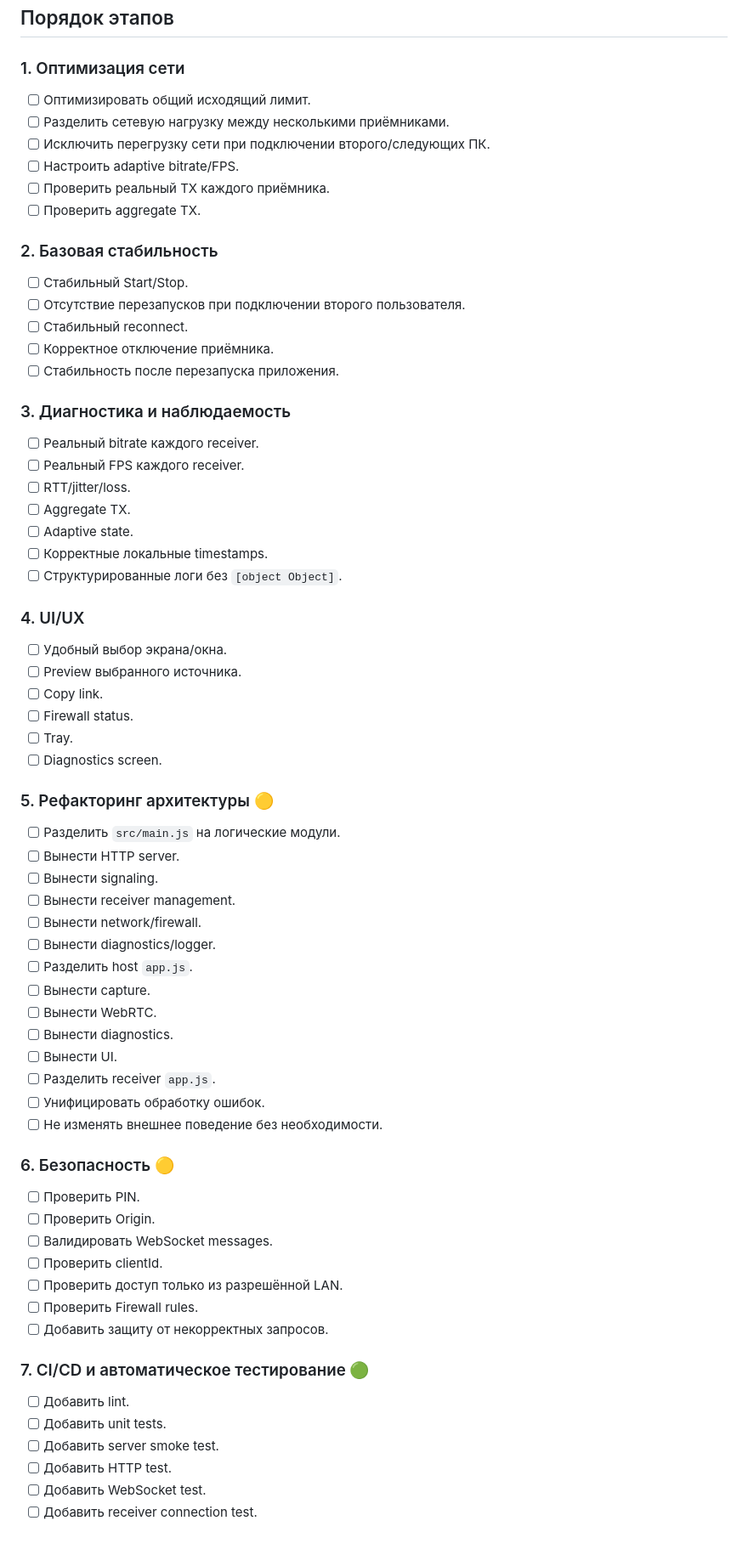
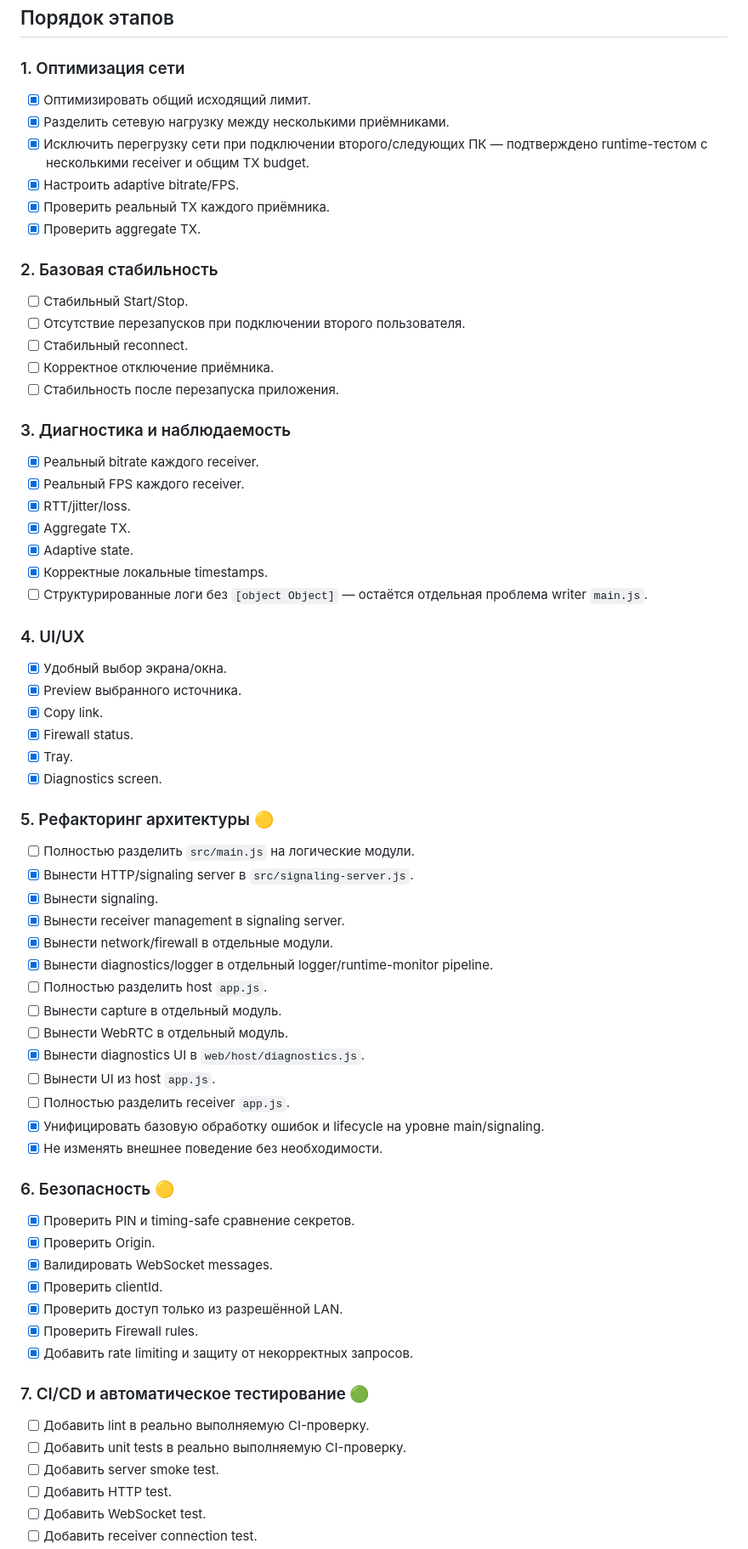
Before and after one commit to artembal90/lan-desktop-stream, a Markdown page: WORK_PLAN.md, the part around one of its changes. Shown at 85% size. Rendered like a GitHub page.

Commit message:
docs: mark completed work from latest build and runtime log

```diff
--- a/WORK_PLAN.md
+++ b/WORK_PLAN.md
@@ -6,12 +6,12 @@
 ## Порядок этапов
 
 ### 1. Оптимизация сети
-- [ ] Оптимизировать общий исходящий лимит.
-- [ ] Разделить сетевую нагрузку между несколькими приёмниками.
-- [ ] Исключить перегрузку сети при подключении второго/следующих ПК.
-- [ ] Настроить adaptive bitrate/FPS.
-- [ ] Проверить реальный TX каждого приёмника.
-- [ ] Проверить aggregate TX.
+- [x] Оптимизировать общий исходящий лимит.
+- [x] Разделить сетевую нагрузку между несколькими приёмниками.
+- [x] Исключить перегрузку сети при подключении второго/следующих ПК — подтверждено runtime-тестом с несколькими receiver и общим TX budget.
+- [x] Настроить adaptive bitrate/FPS.
+- [x] Проверить реальный TX каждого приёмника.
+- [x] Проверить aggregate TX.
 
 ### 2. Базовая стабильность
 - [ ] Стабильный Start/Stop.
@@ -21,50 +21,50 @@
 - [ ] Стабильность после перезапуска приложения.
 
 ### 3. Диагностика и наблюдаемость
-- [ ] Реальный bitrate каждого receiver.
-- [ ] Реальный FPS каждого receiver.
-- [ ] RTT/jitter/loss.
-- [ ] Aggregate TX.
-- [ ] Adaptive state.
-- [ ] Корректные локальные timestamps.
-- [ ] Структурированные логи без `[object Object]`.
+- [x] Реальный bitrate каждого receiver.
+- [x] Реальный FPS каждого receiver.
+- [x] RTT/jitter/loss.
+- [x] Aggregate TX.
+- [x] Adaptive state.
+- [x] Корректные локальные timestamps.
+- [ ] Структурированные логи без `[object Object]` — остаётся отдельная проблема writer `main.js`.
 
 ### 4. UI/UX
-- [ ] Удобный выбор экрана/окна.
-- [ ] Preview выбранного источника.
-- [ ] Copy link.
-- [ ] Firewall status.
-- [ ] Tray.
-- [ ] Diagnostics screen.
+- [x] Удобный выбор экрана/окна.
+- [x] Preview выбранного источника.
+- [x] Copy link.
+- [x] Firewall status.
+- [x] Tray.
+- [x] Diagnostics screen.
 
 ### 5. Рефакторинг архитектуры 🟡
-- [ ] Разделить `src/main.js` на логические модули.
-- [ ] Вынести HTTP server.
-- [ ] Вынести signaling.
-- [ ] Вынести receiver management.
-- [ ] Вынести network/firewall.
-- [ ] Вынести diagnostics/logger.
-- [ ] Разделить host `app.js`.
-- [ ] Вынести capture.
-- [ ] Вынести WebRTC.
-- [ ] Вынести diagnostics.
-- [ ] Вынести UI.
-- [ ] Разделить receiver `app.js`.
-- [ ] Унифицировать обработку ошибок.
-- [ ] Не изменять внешнее поведение без необходимости.
+- [ ] Полностью разделить `src/main.js` на логические модули.
+- [x] Вынести HTTP/signaling server в `src/signaling-server.js`.
+- [x] Вынести signaling.
+- [x] Вынести receiver management в signaling server.
+- [x] Вынести network/firewall в отдельные модули.
+- [x] Вынести diagnostics/logger в отдельный logger/runtime-monitor pipeline.
+- [ ] Полностью разделить host `app.js`.
+- [ ] Вынести capture в отдельный модуль.
+- [ ] Вынести WebRTC в отдельный модуль.
+- [x] Вынести diagnostics UI в `web/host/diagnostics.js`.
+- [ ] Вынести UI из host `app.js`.
+- [ ] Полностью разделить receiver `app.js`.
+- [x] Унифицировать базовую обработку ошибок и lifecycle на уровне main/signaling.
+- [x] Не изменять внешнее поведение без необходимости.
 
 ### 6. Безопасность 🟡
-- [ ] Проверить PIN.
-- [ ] Проверить Origin.
-- [ ] Валидировать WebSocket messages.
-- [ ] Проверить clientId.
-- [ ] Проверить доступ только из разрешённой LAN.
-- [ ] Проверить Firewall rules.
-- [ ] Добавить защиту от некорректных запросов.
+- [x] Проверить PIN и timing-safe сравнение секретов.
+- [x] Проверить Origin.
+- [x] Валидировать WebSocket messages.
+- [x] Проверить clientId.
+- [x] Проверить доступ только из разрешённой LAN.
+- [x] Проверить Firewall rules.
+- [x] Добавить rate limiting и защиту от некорректных запросов.
 
 ### 7. CI/CD и автоматическое тестирование 🟢
-- [ ] Добавить lint.
-- [ ] Добавить unit tests.
+- [ ] Добавить lint в реально выполняемую CI-проверку.
+- [ ] Добавить unit tests в реально выполняемую CI-проверку.
 - [ ] Добавить server smoke test.
 - [ ] Добавить HTTP test.
 - [ ] Добавить WebSocket test.
```
Also changed, not shown: other parts of WORK_PLAN.md (+101 -92 lines).
